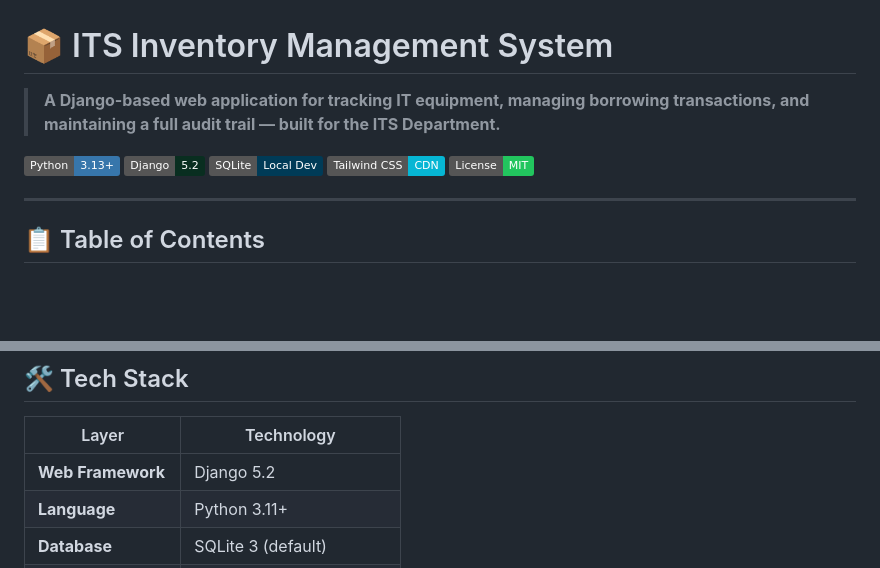
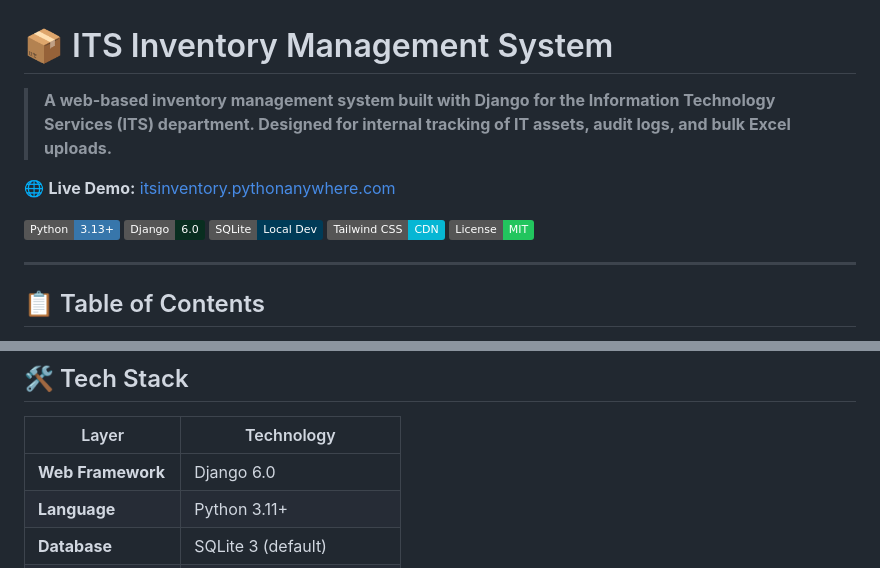
Before and after one commit to TheUnshackled1/ITS-INVENTORY-SYSTEM, a Markdown page: README.md, 2 parts joined by grey strips. Rendered like a GitHub page; badges without logos; blank space fills up the shorter version.

Commit message:
docs: Update README with deployment URL and repository topics

```diff
--- a/README.md
+++ b/README.md
@@ -1,9 +1,11 @@
 # 📦 ITS Inventory Management System
 
-> **A Django-based web application for tracking IT equipment, managing borrowing transactions, and maintaining a full audit trail — built for the ITS Department.**
+> **A web-based inventory management system built with Django for the Information Technology Services (ITS) department. Designed for internal tracking of IT assets, audit logs, and bulk Excel uploads.**
+
+🌐 **Live Demo:** [itsinventory.pythonanywhere.com](http://itsinventory.pythonanywhere.com/)
 
 ![Python](https://img.shields.io/badge/Python-3.13+-3776AB?logo=python&logoColor=white)
-![Django](https://img.shields.io/badge/Django-5.2-092E20?logo=django&logoColor=white)
+![Django](https://img.shields.io/badge/Django-6.0-092E20?logo=django&logoColor=white)
 ![SQLite](https://img.shields.io/badge/SQLite-Local%20Dev-003B57?logo=sqlite&logoColor=white)
 ![TailwindCSS](https://img.shields.io/badge/Tailwind_CSS-CDN-06B6D4?logo=tailwindcss&logoColor=white)
 ![License](https://img.shields.io/badge/License-MIT-22c55e?logo=opensourceinitiative&logoColor=white)
@@ -126,7 +128,7 @@ flowchart LR
 
 | Layer | Technology |
 |---|---|
-| **Web Framework** | Django 5.2 |
+| **Web Framework** | Django 6.0 |
 | **Language** | Python 3.11+ |
 | **Database** | SQLite 3 (default) |
 | **Frontend Styling** | Tailwind CSS (CDN) |
```
